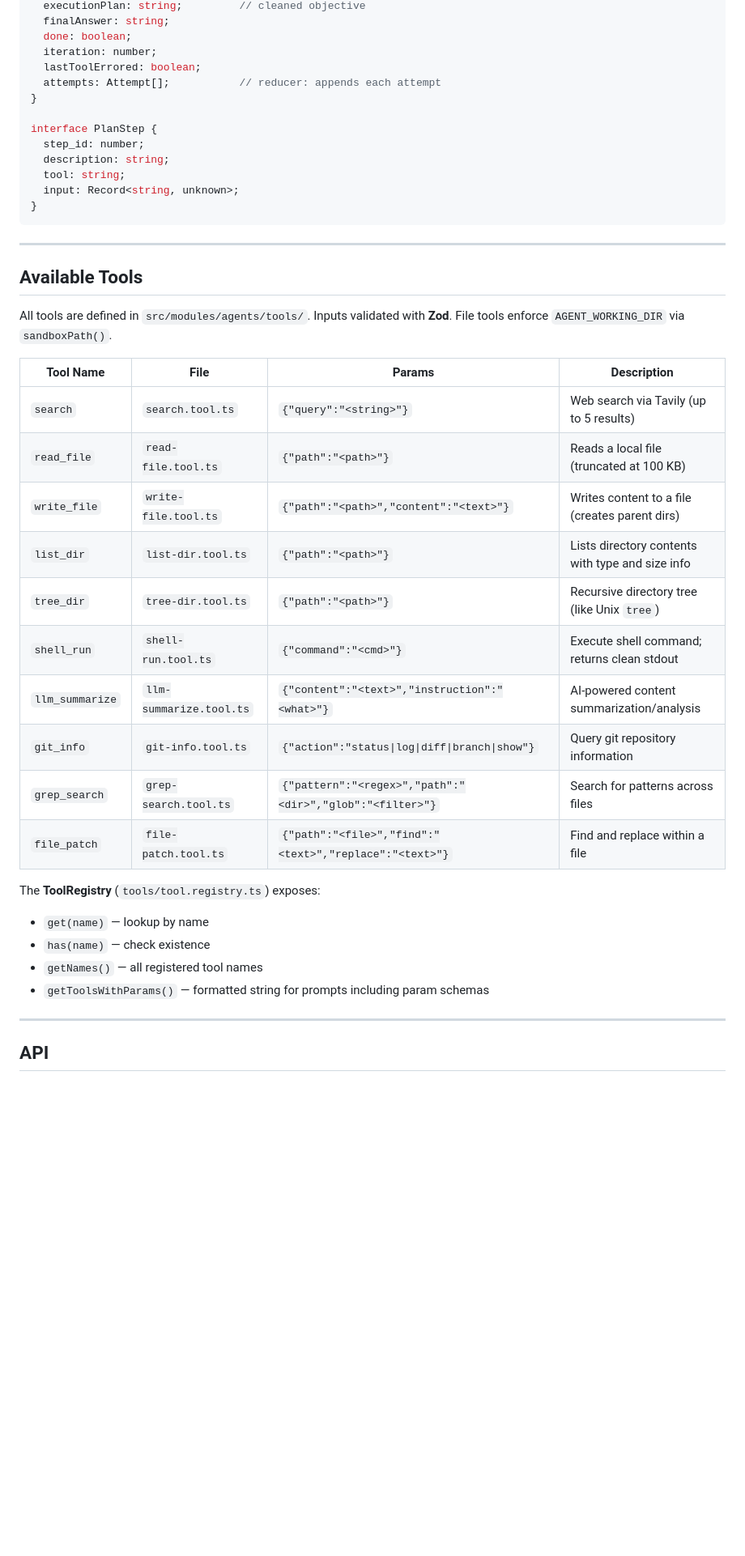
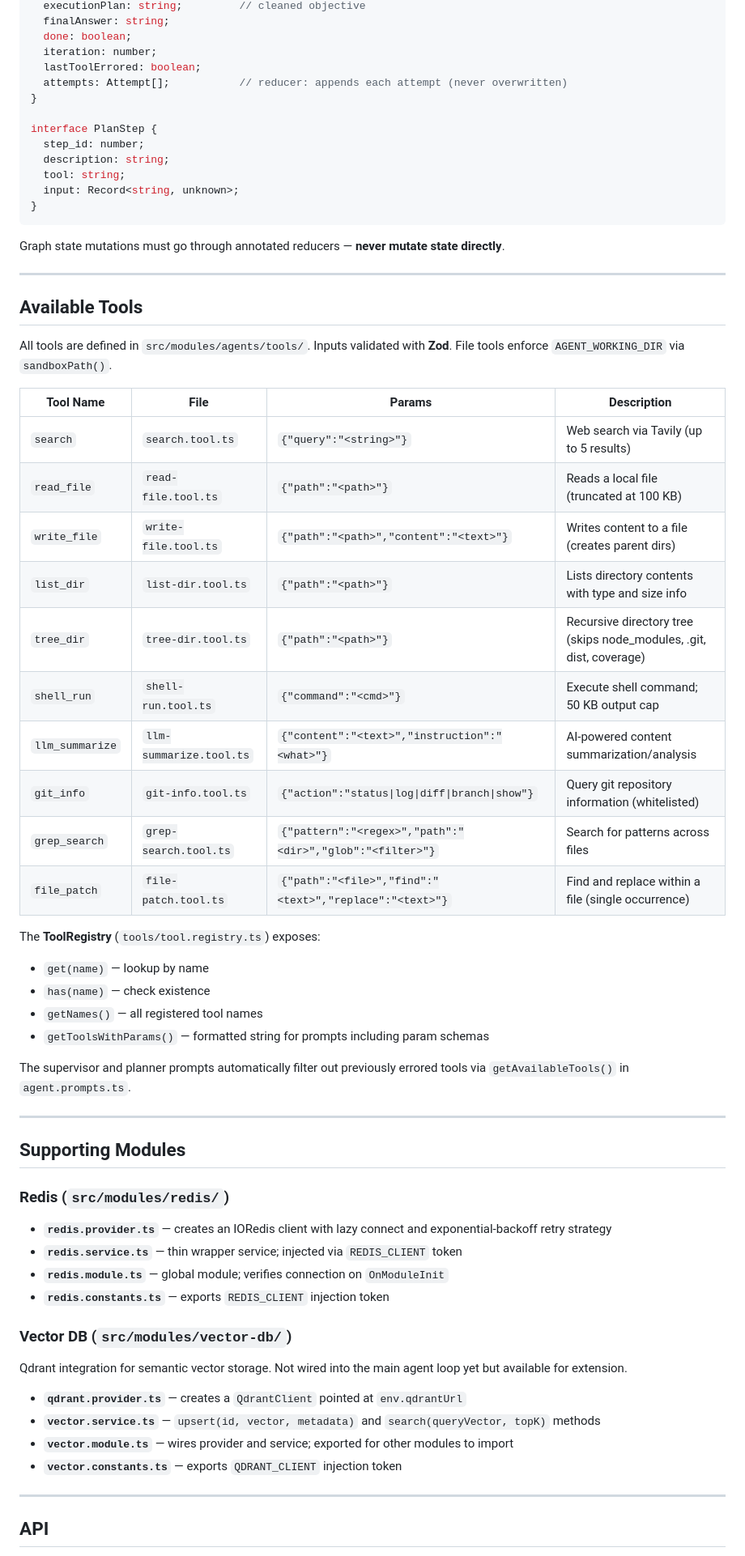
Before and after one commit to matanew1/nest-langgraph-ai, a Markdown page: CLAUDE.md, the part around one of its changes. Shown at 81% size. GitHub-like rendering; blank space fills up the shorter version.

````diff
--- a/CLAUDE.md
+++ b/CLAUDE.md
@@ -178,7 +203,7 @@ Templates use `{{variable}}` placeholders rendered by `agent.prompts.ts`.
   done: boolean;
   iteration: number;
   lastToolErrored: boolean;
-  attempts: Attempt[];           // reducer: appends each attempt
+  attempts: Attempt[];           // reducer: appends each attempt (never overwritten)
 }
 
 interface PlanStep {
@@ -189,30 +214,54 @@ interface PlanStep {
 }
 ```
 
+Graph state mutations must go through annotated reducers — **never mutate state directly**.
+
 ---
 
 ## Available Tools
 
 All tools are defined in `src/modules/agents/tools/`. Inputs validated with **Zod**. File tools enforce `AGENT_WORKING_DIR` via `sandboxPath()`.
 
-| Tool Name        | File                   | Params                                          | Description                                       |
-|------------------|------------------------|-------------------------------------------------|---------------------------------------------------|
-| `search`         | `search.tool.ts`       | `{"query":"<string>"}`                          | Web search via Tavily (up to 5 results)           |
-| `read_file`      | `read-file.tool.ts`    | `{"path":"<path>"}`                             | Reads a local file (truncated at 100 KB)          |
-| `write_file`     | `write-file.tool.ts`   | `{"path":"<path>","content":"<text>"}`           | Writes content to a file (creates parent dirs)    |
-| `list_dir`       | `list-dir.tool.ts`     | `{"path":"<path>"}`                             | Lists directory contents with type and size info  |
-| `tree_dir`       | `tree-dir.tool.ts`     | `{"path":"<path>"}`                             | Recursive directory tree (like Unix `tree`)       |
-| `shell_run`      | `shell-run.tool.ts`    | `{"command":"<cmd>"}`                           | Execute shell command; returns clean stdout       |
-| `llm_summarize`  | `llm-summarize.tool.ts`| `{"content":"<text>","instruction":"<what>"}`    | AI-powered content summarization/analysis         |
-| `git_info`       | `git-info.tool.ts`     | `{"action":"status\|log\|diff\|branch\|show"}`  | Query git repository information                  |
-| `grep_search`    | `grep-search.tool.ts`  | `{"pattern":"<regex>","path":"<dir>","glob":"<filter>"}` | Search for patterns across files        |
-| `file_patch`     | `file-patch.tool.ts`   | `{"path":"<file>","find":"<text>","replace":"<text>"}` | Find and replace within a file            |
+| Tool Name        | File                    | Params                                                          | Description                                       |
+|------------------|-------------------------|-----------------------------------------------------------------|---------------------------------------------------|
+| `search`         | `search.tool.ts`        | `{"query":"<string>"}`                                          | Web search via Tavily (up to 5 results)           |
+| `read_file`      | `read-file.tool.ts`     | `{"path":"<path>"}`                                             | Reads a local file (truncated at 100 KB)          |
+| `write_file`     | `write-file.tool.ts`    | `{"path":"<path>","content":"<text>"}`                          | Writes content to a file (creates parent dirs)    |
+| `list_dir`       | `list-dir.tool.ts`      | `{"path":"<path>"}`                                             | Lists directory contents with type and size info  |
+| `tree_dir`       | `tree-dir.tool.ts`      | `{"path":"<path>"}`                                             | Recursive directory tree (skips node_modules, .git, dist, coverage) |
+| `shell_run`      | `shell-run.tool.ts`     | `{"command":"<cmd>"}`                                           | Execute shell command; 50 KB output cap           |
+| `llm_summarize`  | `llm-summarize.tool.ts` | `{"content":"<text>","instruction":"<what>"}`                   | AI-powered content summarization/analysis         |
+| `git_info`       | `git-info.tool.ts`      | `{"action":"status\|log\|diff\|branch\|show"}`                  | Query git repository information (whitelisted)    |
+| `grep_search`    | `grep-search.tool.ts`   | `{"pattern":"<regex>","path":"<dir>","glob":"<filter>"}`        | Search for patterns across files                  |
+| `file_patch`     | `file-patch.tool.ts`    | `{"path":"<file>","find":"<text>","replace":"<text>"}`          | Find and replace within a file (single occurrence)|
 
 The **ToolRegistry** (`tools/tool.registry.ts`) exposes:
 - `get(name)` — lookup by name
 - `has(name)` — check existence
 - `getNames()` — all registered tool names
 - `getToolsWithParams()` — formatted string for prompts including param schemas
+
+The supervisor and planner prompts automatically filter out previously errored tools via `getAvailableTools()` in `agent.prompts.ts`.
+
+---
+
+## Supporting Modules
+
+### Redis (`src/modules/redis/`)
+
+- **`redis.provider.ts`** — creates an IORedis client with lazy connect and exponential-backoff retry strategy
+- **`redis.service.ts`** — thin wrapper service; injected via `REDIS_CLIENT` token
+- **`redis.module.ts`** — global module; verifies connection on `OnModuleInit`
+- **`redis.constants.ts`** — exports `REDIS_CLIENT` injection token
+
+### Vector DB (`src/modules/vector-db/`)
+
+Qdrant integration for semantic vector storage. Not wired into the main agent loop yet but available for extension.
+
+- **`qdrant.provider.ts`** — creates a `QdrantClient` pointed at `env.qdrantUrl`
+- **`vector.service.ts`** — `upsert(id, vector, metadata)` and `search(queryVector, topK)` methods
+- **`vector.module.ts`** — wires provider and service; exported for other modules to import
+- **`vector.constants.ts`** — exports `QDRANT_CLIENT` injection token
 
 ---
 
````
Also changed, not shown: other parts of CLAUDE.md (+66 -34 lines).
